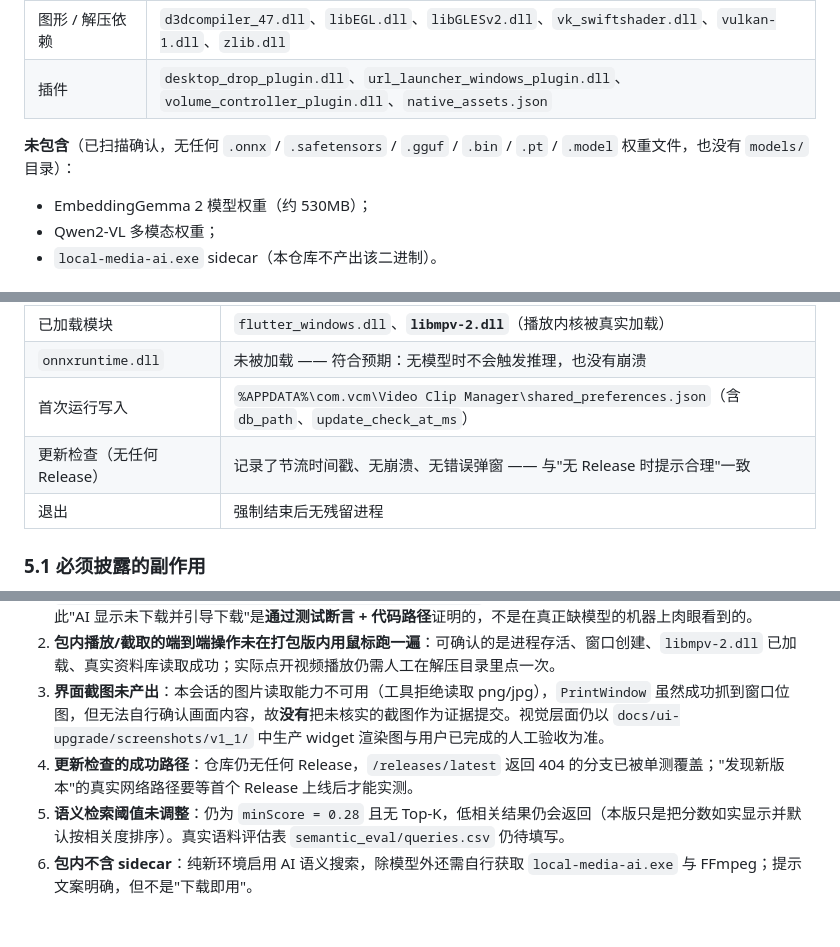
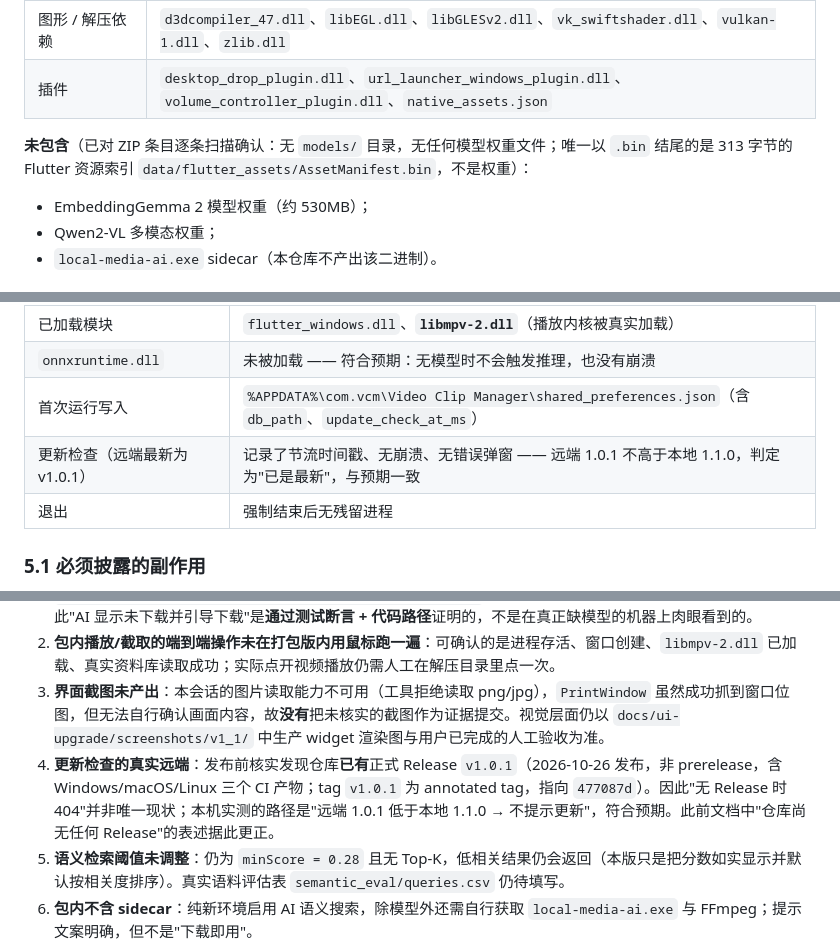
Before and after one commit to joopererer/video_clip_manager, a Markdown page: docs/ui-upgrade/V1_1_RELEASE_FINAL.md, 3 parts joined by grey strips. GitHub-like rendering; blank space fills up the shorter version.

Commit message:
docs(release): record pre-release verification and the release workflow conflict
核实远端无新提交、v1.1.0 tag 不存在、ZIP 哈希一致；更正仓库已有 v1.0.1 Release 这一事实；记录 release.yml 会在 tag 推送时自动建 Release，与人工发布计划冲突。

```diff
--- a/docs/ui-upgrade/V1_1_RELEASE_FINAL.md
+++ b/docs/ui-upgrade/V1_1_RELEASE_FINAL.md
@@ -83,7 +83,7 @@ e073713 Merge branch 'feat/v1.1-release-polish' into master   <-- 合并提交
 | 图形 / 解压依赖 | `d3dcompiler_47.dll`、`libEGL.dll`、`libGLESv2.dll`、`vk_swiftshader.dll`、`vulkan-1.dll`、`zlib.dll` |
 | 插件 | `desktop_drop_plugin.dll`、`url_launcher_windows_plugin.dll`、`volume_controller_plugin.dll`、`native_assets.json` |
 
-**未包含**（已扫描确认，无任何 `.onnx` / `.safetensors` / `.gguf` / `.bin` / `.pt` / `.model` 权重文件，也没有 `models/` 目录）：
+**未包含**（已对 ZIP 条目逐条扫描确认：无 `models/` 目录，无任何模型权重文件；唯一以 `.bin` 结尾的是 313 字节的 Flutter 资源索引 `data/flutter_assets/AssetManifest.bin`，不是权重）：
 - EmbeddingGemma 2 模型权重（约 530MB）；
 - Qwen2-VL 多模态权重；
 - `local-media-ai.exe` sidecar（本仓库不产出该二进制）。
@@ -105,7 +105,7 @@ e073713 Merge branch 'feat/v1.1-release-polish' into master   <-- 合并提交
 | 已加载模块 | `flutter_windows.dll`、**`libmpv-2.dll`**（播放内核被真实加载） |
 | `onnxruntime.dll` | 未被加载 —— 符合预期：无模型时不会触发推理，也没有崩溃 |
 | 首次运行写入 | `%APPDATA%\com.vcm\Video Clip Manager\shared_preferences.json`（含 `db_path`、`update_check_at_ms`） |
-| 更新检查（无任何 Release） | 记录了节流时间戳、无崩溃、无错误弹窗 —— 与"无 Release 时提示合理"一致 |
+| 更新检查（远端最新为 v1.0.1） | 记录了节流时间戳、无崩溃、无错误弹窗 —— 远端 1.0.1 不高于本地 1.1.0，判定为"已是最新"，与预期一致 |
 | 退出 | 强制结束后无残留进程 |
 
 ### 5.1 必须披露的副作用
@@ -137,7 +137,7 @@ Windows 的"文档"目录由 Shell 已知文件夹决定，**不受重定向的
 1. **真实"无模型机器"未完全模拟**：本机存在 `models/`（516.7 MB，12 个文件）以及 `D:\workspace\local-media-ai\runtime\models`、`D:\workspace\IdeaProjects\video_clip_manager\models`、`D:\workspace\FlutterProjects\video_clip_manager\models` 三个绝对路径候选（代码中的既有开发路径）。因此"AI 显示未下载并引导下载"是**通过测试断言 + 代码路径**证明的，不是在真正缺模型的机器上肉眼看到的。
 2. **包内播放/截取的端到端操作未在打包版内用鼠标跑一遍**：可确认的是进程存活、窗口创建、`libmpv-2.dll` 已加载、真实资料库读取成功；实际点开视频播放仍需人工在解压目录里点一次。
 3. **界面截图未产出**：本会话的图片读取能力不可用（工具拒绝读取 png/jpg），`PrintWindow` 虽然成功抓到窗口位图，但无法自行确认画面内容，故**没有**把未核实的截图作为证据提交。视觉层面仍以 `docs/ui-upgrade/screenshots/v1_1/` 中生产 widget 渲染图与用户已完成的人工验收为准。
-4. **更新检查的成功路径**：仓库仍无任何 Release，`/releases/latest` 返回 404 的分支已被单测覆盖；"发现新版本"的真实网络路径要等首个 Release 上线后才能实测。
+4. **更新检查的真实远端**：发布前核实发现仓库**已有**正式 Release `v1.0.1`（2026-10-26 发布，非 prerelease，含 Windows/macOS/Linux 三个 CI 产物；tag `v1.0.1` 为 annotated tag，指向 `477087d`）。因此"无 Release 时 404"并非唯一现状；本机实测的路径是"远端 1.0.1 低于本地 1.1.0 → 不提示更新"，符合预期。此前文档中"仓库尚无任何 Release"的表述据此更正。
 5. **语义检索阈值未调整**：仍为 `minScore = 0.28` 且无 Top-K，低相关结果仍会返回（本版只是把分数如实显示并默认按相关度排序）。真实语料评估表 `semantic_eval/queries.csv` 仍待填写。
 6. **包内不含 sidecar**：纯新环境启用 AI 语义搜索，除模型外还需自行获取 `local-media-ai.exe` 与 FFmpeg；提示文案明确，但不是"下载即用"。
 7. `docs/ui-upgrade/screenshots/stage1`、`stage2` 下 6 张既有截图会被 `flutter test` 重新生成（内容为该测试的渲染输出）。本次已把它们**备份到 `%TEMP%\vcm_regen_shots\` 后恢复到 HEAD 版本**，以保持工作区干净；未做任何 `reset --hard` / `clean -fd` 等破坏性清理。
```
Also changed, not shown: other parts of docs/ui-upgrade/V1_1_RELEASE_FINAL.md (+41 -1 lines), docs/ui-upgrade/V1_1_RELEASE_NOTES.md (+1 -1 lines).
